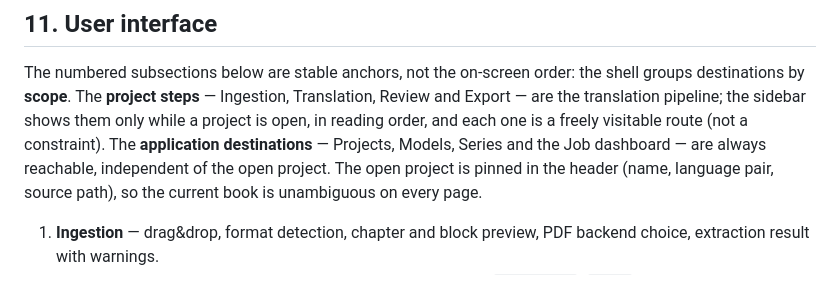
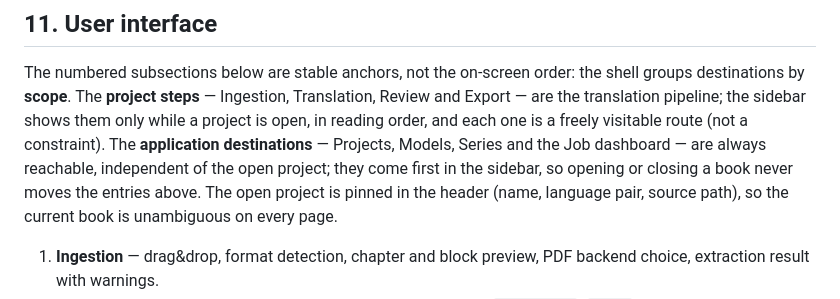
Before and after one commit to Nihmar/LocalLLMTranslator, a Markdown page: PLAN.md, the part around the change. Drawn GitHub-style.

Commit message:
docs: fix the sidebar order in the shell description
The application destinations come first and the pipeline steps follow, so
the always-available entries do not move when a project is opened or closed.

Co-authored-by: CommandCodeBot <noreply@commandcode.ai>

```diff
--- a/PLAN.md
+++ b/PLAN.md
@@ -857,7 +857,8 @@ destinations by **scope**. The **project steps** — Ingestion, Translation, Rev
 are the translation pipeline; the sidebar shows them only while a project is open, in reading
 order, and each one is a freely visitable route (not a constraint). The **application
 destinations** — Projects, Models, Series and the Job dashboard — are always reachable,
-independent of the open project. The open project is pinned in the header (name, language pair,
+independent of the open project; they come first in the sidebar, so opening or closing a book
+never moves the entries above. The open project is pinned in the header (name, language pair,
 source path), so the current book is unambiguous on every page.
 
 1. **Ingestion** — drag&drop, format detection, chapter and block preview, PDF backend
```
